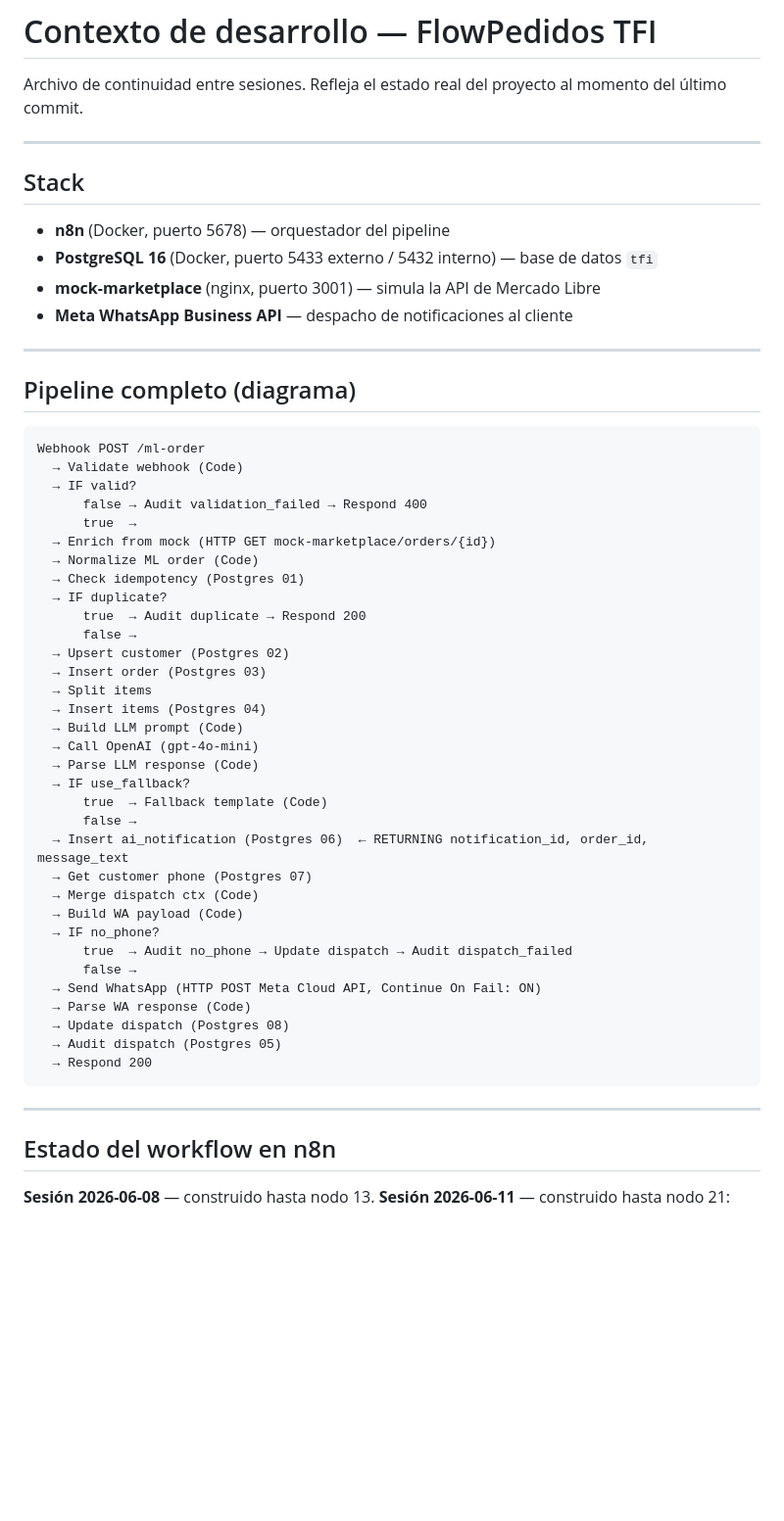
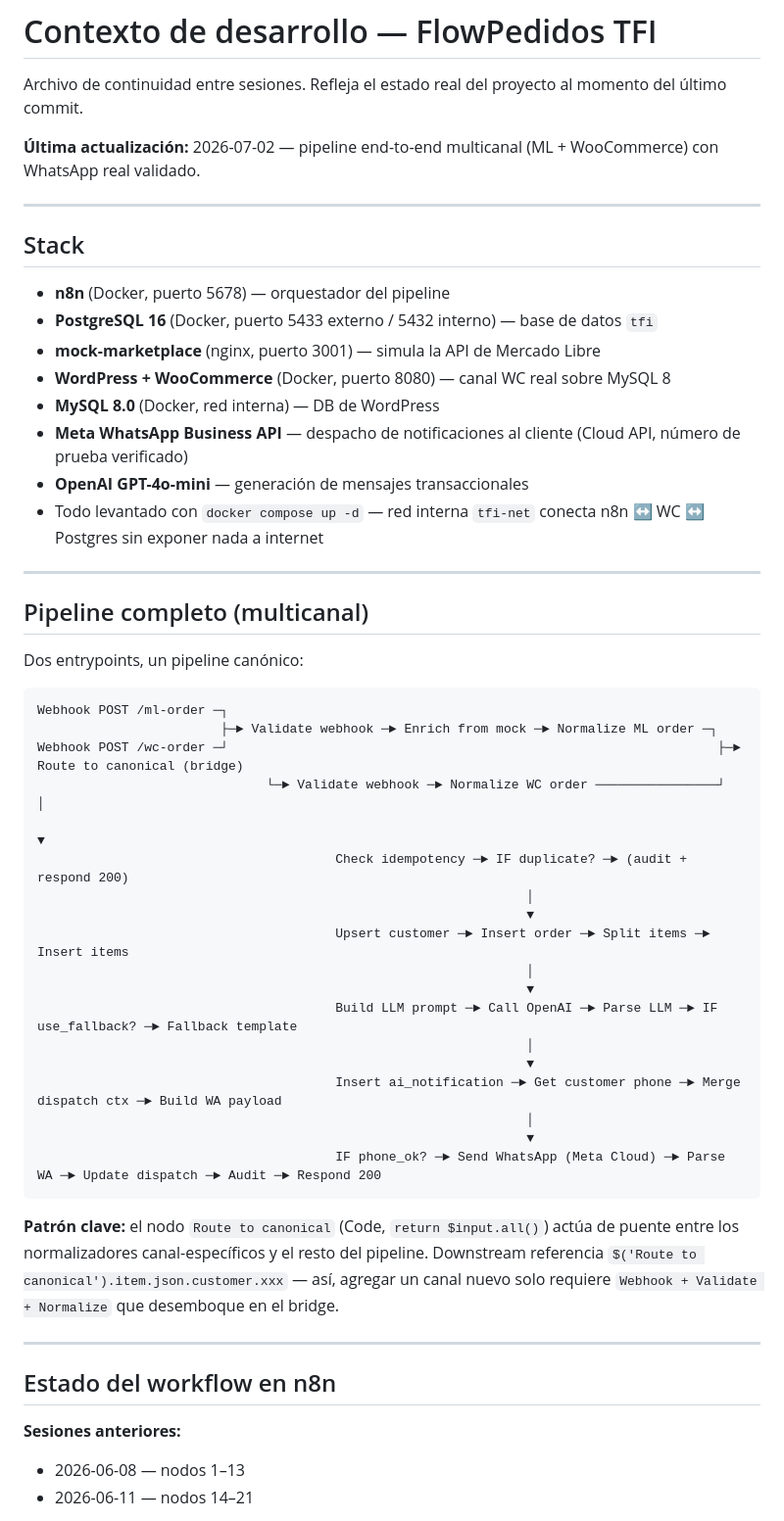
Before and after one commit to NicolasLlaneza/flowpedidos, a Markdown page: context.md, the part around one of its changes. Shown at 98% size. Rendered like a GitHub page; blank space fills up the shorter version.

````diff
--- a/context.md
+++ b/context.md
@@ -1,6 +1,8 @@
 # Contexto de desarrollo — FlowPedidos TFI
 
 Archivo de continuidad entre sesiones. Refleja el estado real del proyecto al momento del último commit.
+
+**Última actualización:** 2026-07-02 — pipeline end-to-end multicanal (ML + WooCommerce) con WhatsApp real validado.
 
 ---
 
@@ -9,52 +11,46 @@ Archivo de continuidad entre sesiones. Refleja el estado real del proyecto al mo
 - **n8n** (Docker, puerto 5678) — orquestador del pipeline
 - **PostgreSQL 16** (Docker, puerto 5433 externo / 5432 interno) — base de datos `tfi`
 - **mock-marketplace** (nginx, puerto 3001) — simula la API de Mercado Libre
-- **Meta WhatsApp Business API** — despacho de notificaciones al cliente
+- **WordPress + WooCommerce** (Docker, puerto 8080) — canal WC real sobre MySQL 8
+- **MySQL 8.0** (Docker, red interna) — DB de WordPress
+- **Meta WhatsApp Business API** — despacho de notificaciones al cliente (Cloud API, número de prueba verificado)
+- **OpenAI GPT-4o-mini** — generación de mensajes transaccionales
+- Todo levantado con `docker compose up -d` — red interna `tfi-net` conecta n8n ↔ WC ↔ Postgres sin exponer nada a internet
 
 ---
 
-## Pipeline completo (diagrama)
+## Pipeline completo (multicanal)
+
+Dos entrypoints, un pipeline canónico:
 
 ```
-Webhook POST /ml-order
-  → Validate webhook (Code)
-  → IF valid?
-      false → Audit validation_failed → Respond 400
-      true  →
-  → Enrich from mock (HTTP GET mock-marketplace/orders/{id})
-  → Normalize ML order (Code)
-  → Check idempotency (Postgres 01)
-  → IF duplicate?
-      true  → Audit duplicate → Respond 200
-      false →
-  → Upsert customer (Postgres 02)
-  → Insert order (Postgres 03)
-  → Split items
-  → Insert items (Postgres 04)
-  → Build LLM prompt (Code)
-  → Call OpenAI (gpt-4o-mini)
-  → Parse LLM response (Code)
-  → IF use_fallback?
-      true  → Fallback template (Code)
-      false →
-  → Insert ai_notification (Postgres 06)  ← RETURNING notification_id, order_id, message_text
-  → Get customer phone (Postgres 07)
-  → Merge dispatch ctx (Code)
-  → Build WA payload (Code)
-  → IF no_phone?
-      true  → Audit no_phone → Update dispatch → Audit dispatch_failed
-      false →
-  → Send WhatsApp (HTTP POST Meta Cloud API, Continue On Fail: ON)
-  → Parse WA response (Code)
-  → Update dispatch (Postgres 08)
-  → Audit dispatch (Postgres 05)
-  → Respond 200
+Webhook POST /ml-order ─┐
+                        ├─► Validate webhook ─► Enrich from mock ─► Normalize ML order ─┐
+Webhook POST /wc-order ─┘                                                                ├─► Route to canonical (bridge)
+                              └─► Validate webhook ─► Normalize WC order ────────────────┘         │
+                                                                                                   ▼
+                                       Check idempotency ─► IF duplicate? ─► (audit + respond 200)
+                                                                │
+                                                                ▼
+                                       Upsert customer ─► Insert order ─► Split items ─► Insert items
+                                                                │
+                                                                ▼
+                                       Build LLM prompt ─► Call OpenAI ─► Parse LLM ─► IF use_fallback? ─► Fallback template
+                                                                │
+                                                                ▼
+                                       Insert ai_notification ─► Get customer phone ─► Merge dispatch ctx ─► Build WA payload
+                                                                │
+                                                                ▼
+                                       IF phone_ok? ─► Send WhatsApp (Meta Cloud) ─► Parse WA ─► Update dispatch ─► Audit ─► Respond 200
 ```
+
+**Patrón clave:** el nodo `Route to canonical` (Code, `return $input.all()`) actúa de puente entre los normalizadores canal-específicos y el resto del pipeline. Downstream referencia `$('Route to canonical').item.json.customer.xxx` — así, agregar un canal nuevo solo requiere `Webhook + Validate + Normalize` que desemboque en el bridge.
 
 ---
 
 ## Estado del workflow en n8n
 
-**Sesión 2026-06-08** — construido hasta nodo 13.
-**Sesión 2026-06-11** — construido hasta nodo 21:
+**Sesiones anteriores:**
+- 2026-06-08 — nodos 1–13
+- 2026-06-11 — nodos 14–21
 
````
Also changed, not shown: other parts of context.md (+68 -46 lines).
